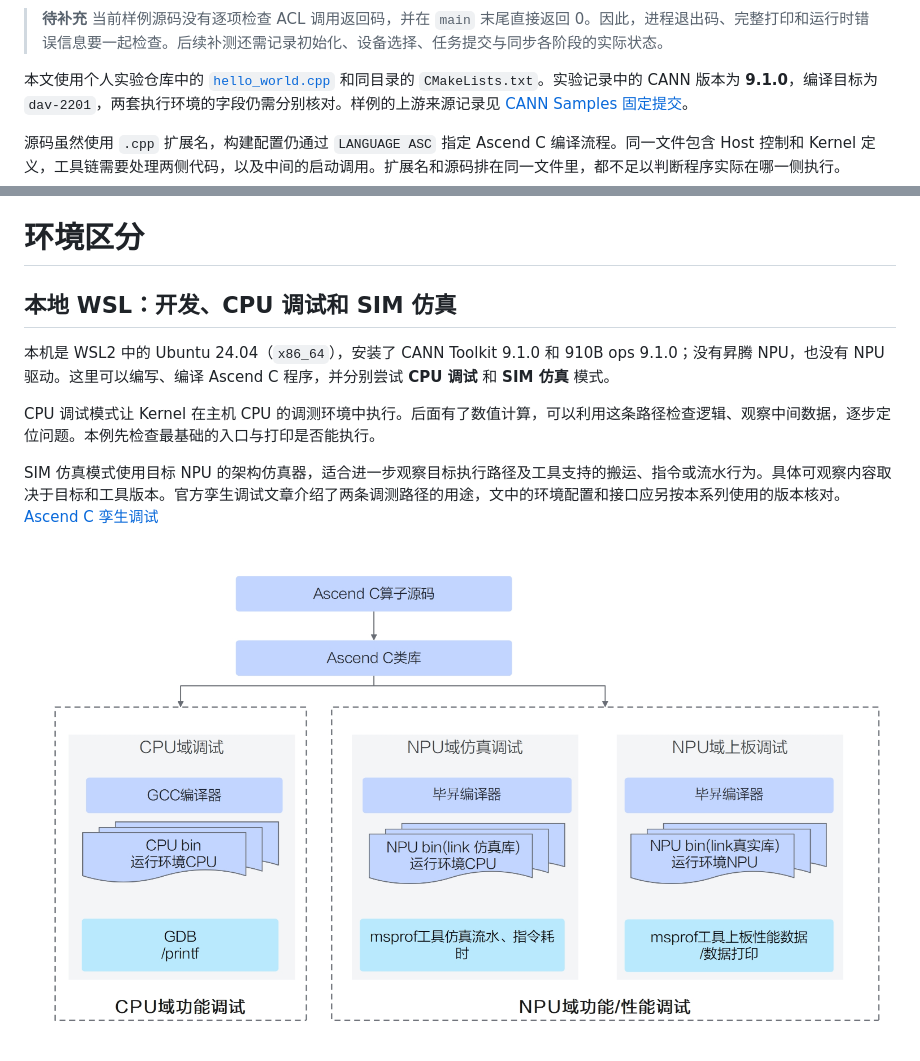
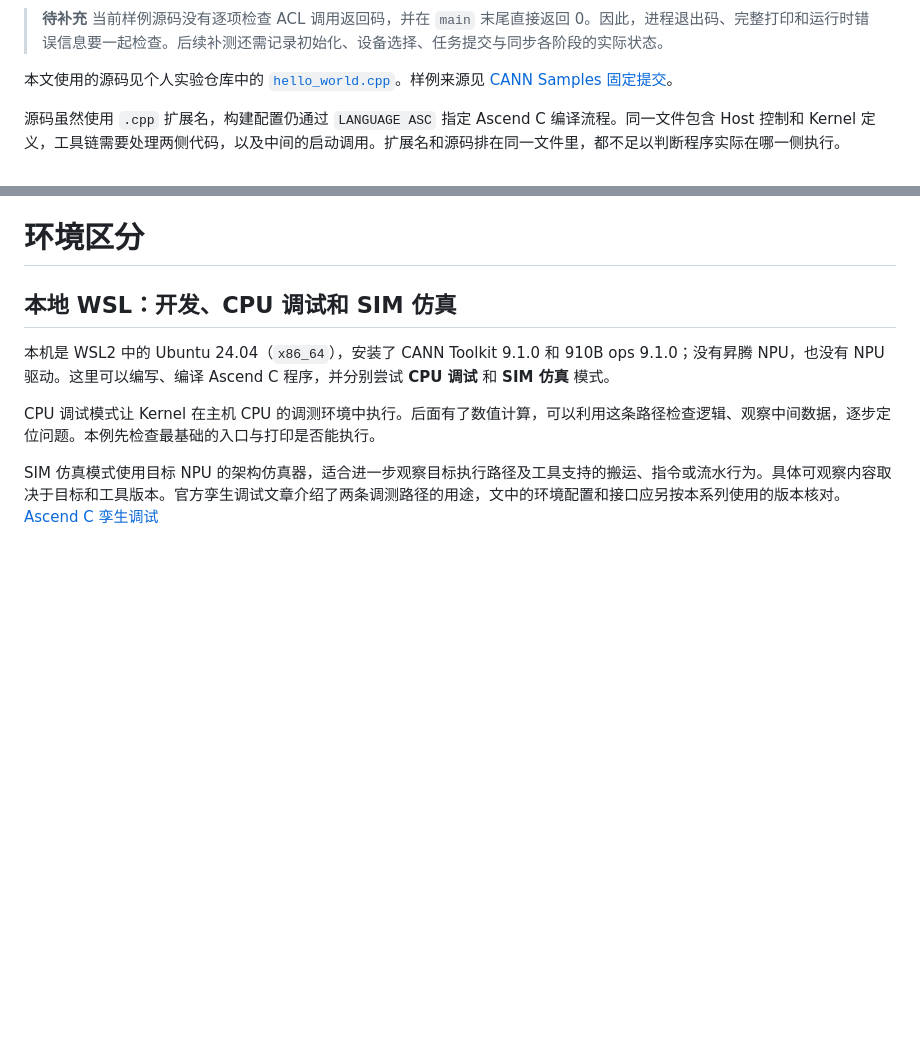
Before and after one commit to LamberttLiu/ai-kernel-101, a Markdown page: docs/drafts/hello-world.md, 2 parts joined by grey strips. Drawn GitHub-style; blank space fills up the shorter version.

```diff
--- a/docs/drafts/hello-world.md
+++ b/docs/drafts/hello-world.md
@@ -80,7 +82,7 @@ hello_world<<<8, 0, stream>>>();
 > **待补充**
 > 当前样例源码没有逐项检查 ACL 调用返回码，并在 `main` 末尾直接返回 0。因此，进程退出码、完整打印和运行时错误信息要一起检查。后续补测还需记录初始化、设备选择、任务提交与同步各阶段的实际状态。
 
-本文使用个人实验仓库中的 [`hello_world.cpp`](../../src/hello_world/hello_world.cpp) 和同目录的 `CMakeLists.txt`。实验记录中的 CANN 版本为 **9.1.0**，编译目标为 `dav-2201`，两套执行环境的字段仍需分别核对。样例的上游来源记录见 [CANN Samples 固定提交](https://gitcode.com/cann/cann-samples/blob/3a85e824537feaef646bd89eb4d0e799cc2886b5/Samples/0_Introduction/01_simd_cpp_api/00_quickstart/hello_world/hello_world.asc)。
+本文使用的源码见个人实验仓库中的 [`hello_world.cpp`](../../src/hello_world/hello_world.cpp)。样例来源见 [CANN Samples 固定提交](https://gitcode.com/cann/cann-samples/blob/3a85e824537feaef646bd89eb4d0e799cc2886b5/Samples/0_Introduction/01_simd_cpp_api/00_quickstart/hello_world/hello_world.asc)。
 
 源码虽然使用 `.cpp` 扩展名，构建配置仍通过 `LANGUAGE ASC` 指定 Ascend C 编译流程。同一文件包含 Host 控制和 Kernel 定义，工具链需要处理两侧代码，以及中间的启动调用。扩展名和源码排在同一文件里，都不足以判断程序实际在哪一侧执行。
 
@@ -94,8 +96,6 @@ CPU 调试模式让 Kernel 在主机 CPU 的调测环境中执行。后面有了
 
 SIM 仿真模式使用目标 NPU 的架构仿真器，适合进一步观察目标执行路径及工具支持的搬运、指令或流水行为。具体可观察内容取决于目标和工具版本。官方孪生调试文章介绍了两条调测路径的用途，文中的环境配置和接口应另按本系列使用的版本核对。[Ascend C 孪生调试](https://www.hiascend.com/zh/developer/techArticles/20231215-2)
 
-![](../assets/images/Ascend-C-Twin-Debug.png)
-
 ![图 2：三种编译运行的模式区别——CPU/SIM/NPU。按模式分别构建算子库，CPU 域与 NPU 域的调试范围用虚线框分组。](../figures/gen/01-fig2-run-paths.png)
 
 图中的 `.so` 表示按模式分别构建的算子库形态；本篇 Hello World 的 CMake 实际定义的是可执行程序 `demo`。SIM 侧的性能观察受仿真模型限制，真实设备耗时仍需在 NPU 上实测。
```
Also changed, not shown: other parts of docs/drafts/hello-world.md (+13 -13 lines), README.md (+2 -0 lines), brand/VI-Specification.md (added, +335 -0 lines), brand/github-banner/README.md (added, +47 -0 lines), docs/assets/images/ai-kernel-101_github-hero_brand-c_1600x600_v1.1.2.png (added), 11 other files.
